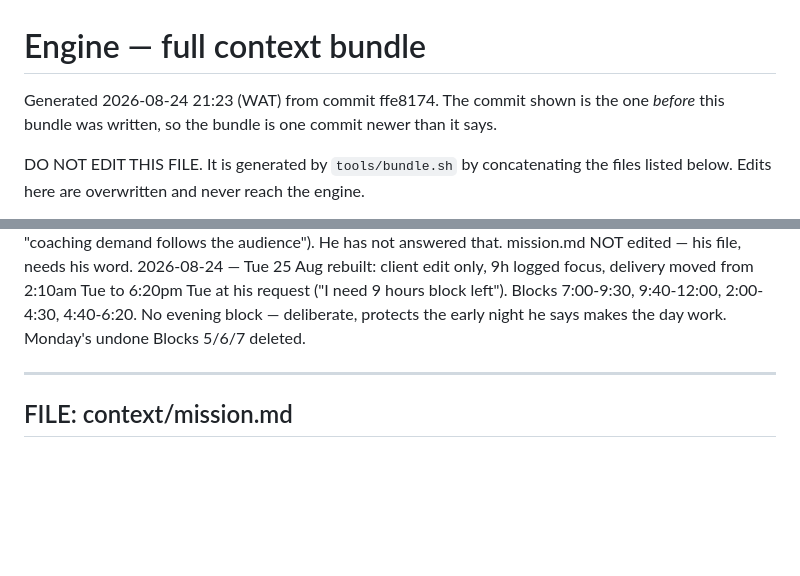
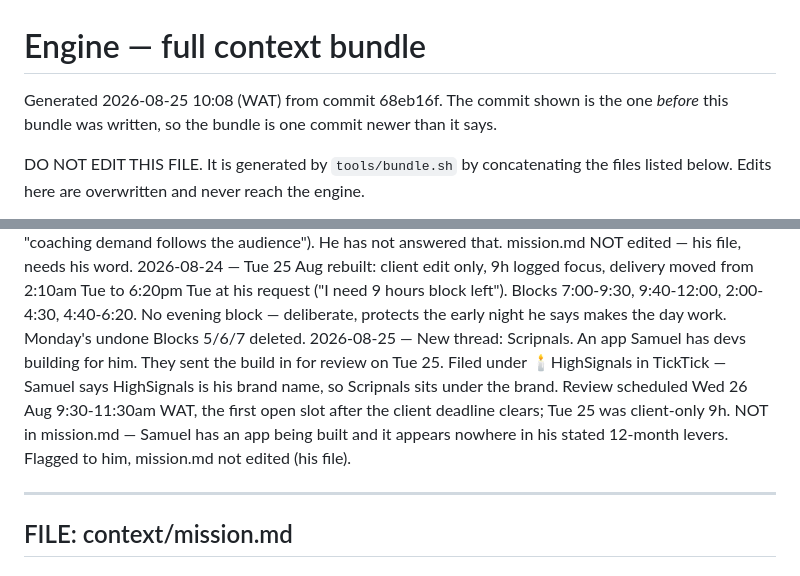
Before and after one commit to SamuelAde001/engine, a Markdown page: PA.md, 2 parts joined by grey strips. Drawn GitHub-style; blank space fills up the shorter version.

Commit message:
Scripnals build review scheduled Wed 26, 9:30-11:30am, under HighSignals
Co-Authored-By: Claude Opus 5 <noreply@anthropic.com>

```diff
--- a/PA.md
+++ b/PA.md
@@ -1,6 +1,6 @@
 # Engine — full context bundle
 
-Generated 2026-08-24 21:23 (WAT) from commit ffe8174.
+Generated 2026-08-25 10:08 (WAT) from commit 68eb16f.
 The commit shown is the one *before* this bundle was written, so the bundle is one commit newer than it says.
 
 DO NOT EDIT THIS FILE. It is generated by `tools/bundle.sh` by concatenating the
@@ -290,6 +290,7 @@ Append-only. Newest at the bottom. Never edit or delete an entry without asking
 2026-08-24 — Content cut. Samuel: "I have to forfeit content this week to actually detox, only if I don't have a client project can we have content, but I would focus on my course instead of content." Week of 24 Aug ships ZERO content — first zero-content week on the ledger. Deleted from TickTick: "Script the piece" (Tue 25), "Record the piece" (Tue 25), "Edit the piece" (Wed 26). All three were in 📽Content Creation. Deleted, not rescheduled, because his stated condition ("only if I don't have a client project") has no date attached.
 2026-08-24 — Told him the hole in it: the course lever in mission.md is "protected time that client projects are not allowed to eat," and he just proposed to fund the course out of the exact time client projects DO eat. Also that "only if I don't have a client project" is never true for a full-time editor, and that killing content kills the 5000-follower goal and the coaching pillar with it (mission.md: "coaching demand follows the audience"). He has not answered that. mission.md NOT edited — his file, needs his word.
 2026-08-24 — Tue 25 Aug rebuilt: client edit only, 9h logged focus, delivery moved from 2:10am Tue to 6:20pm Tue at his request ("I need 9 hours block left"). Blocks 7:00-9:30, 9:40-12:00, 2:00-4:30, 4:40-6:20. No evening block — deliberate, protects the early night he says makes the day work. Monday's undone Blocks 5/6/7 deleted.
+2026-08-25 — New thread: Scripnals. An app Samuel has devs building for him. They sent the build in for review on Tue 25. Filed under 🕯HighSignals in TickTick — Samuel says HighSignals is his brand name, so Scripnals sits under the brand. Review scheduled Wed 26 Aug 9:30-11:30am WAT, the first open slot after the client deadline clears; Tue 25 was client-only 9h. NOT in mission.md — Samuel has an app being built and it appears nowhere in his stated 12-month levers. Flagged to him, mission.md not edited (his file).
 
 
 ---
```
Also changed, not shown: context/memory.md (+1 -0 lines).
